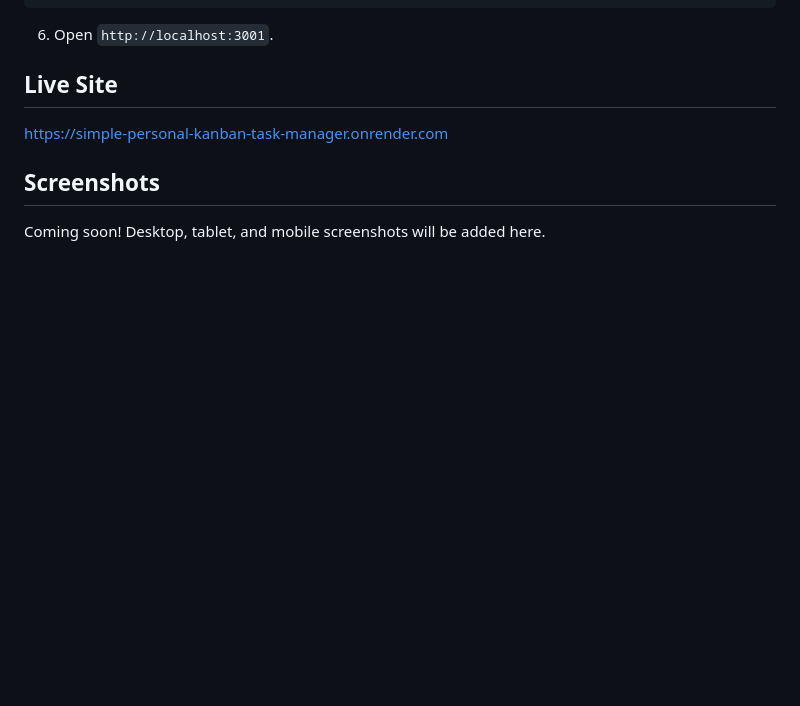
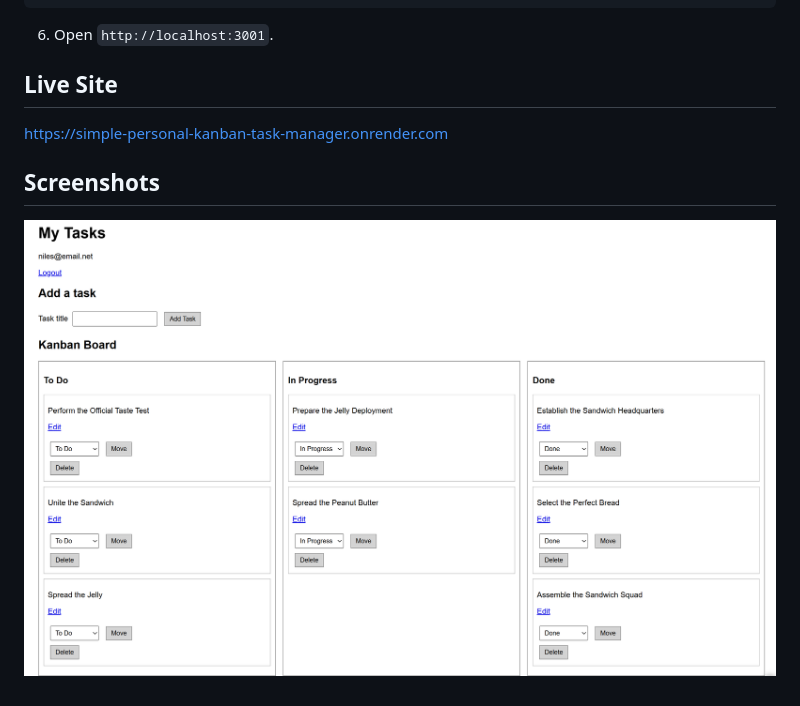
Before and after one commit to nilesleesmith/simple-personal-kanban-task-manager, a Markdown page: README.md, the part around the change. Drawn GitHub-style; pictures changed too: screenshots/simple-personal-kanban-task-manager-desktop.png (added); blank space fills up the shorter version.

Commit message:
add screenshot

```diff
--- a/README.md
+++ b/README.md
@@ -98,4 +98,4 @@ https://simple-personal-kanban-task-manager.onrender.com
 
 ## Screenshots
 
-Coming soon! Desktop, tablet, and mobile screenshots will be added here.
+![Simple Personal Kanban Task Manager](./screenshots/simple-personal-kanban-task-manager-desktop.png)
```
